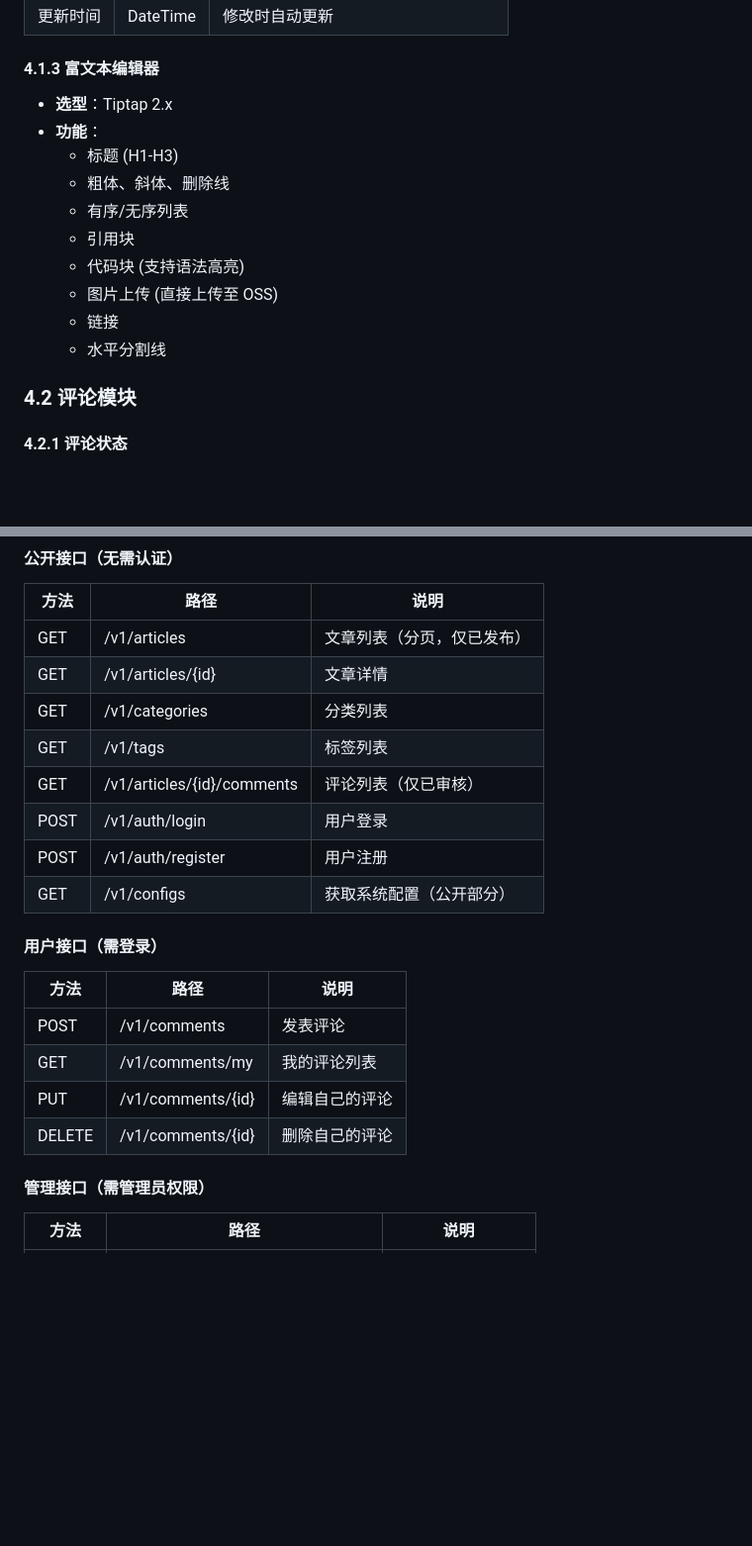
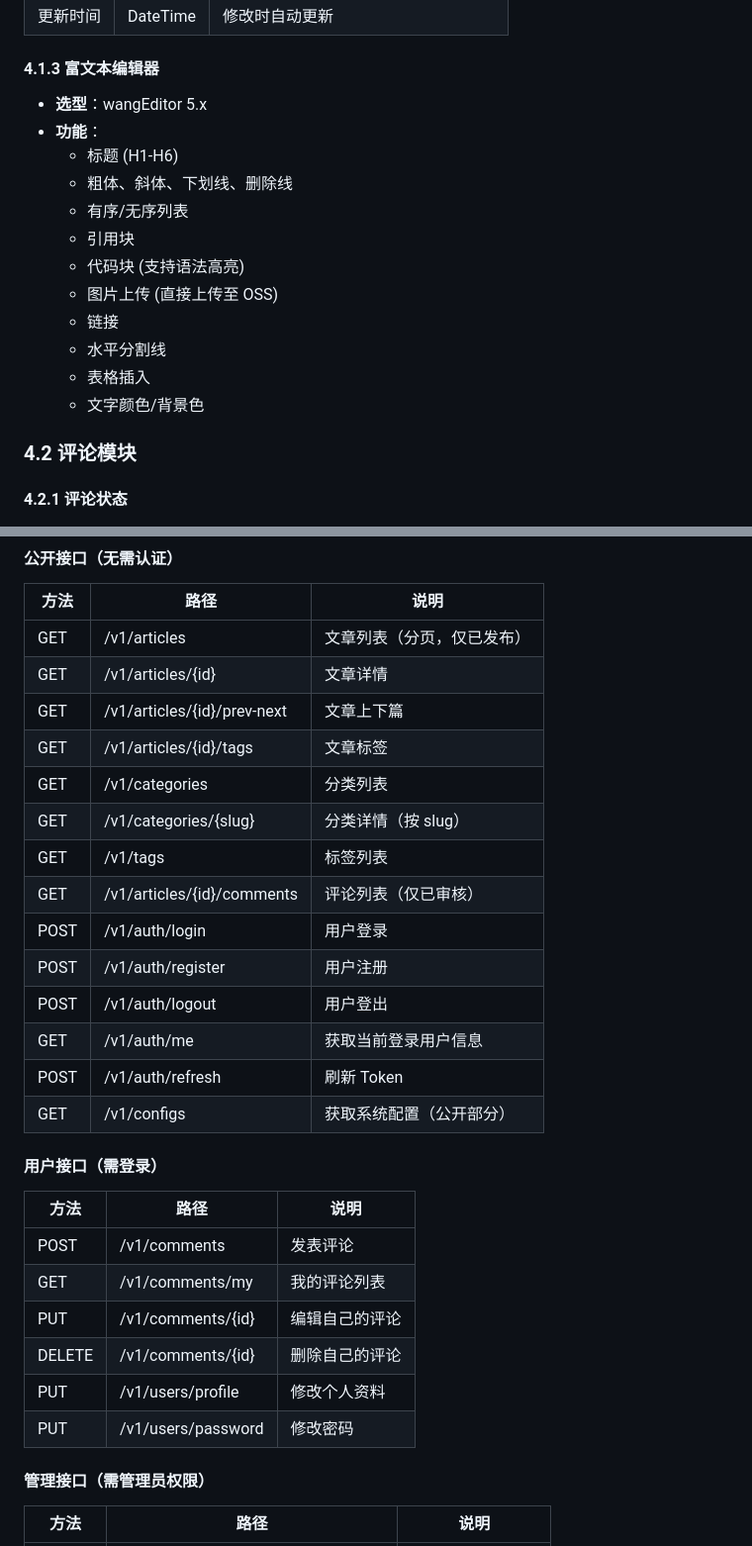
Before and after one commit to 2646601154/xblog-mini, a Markdown page: doc/PRD.md, 2 parts joined by grey strips. Shown at 99% size. Drawn GitHub-style; blank space fills up the shorter version.

```diff
--- a/doc/PRD.md
+++ b/doc/PRD.md
@@ -145,16 +145,18 @@ bv|| 小程序端 | 微信小程序 |
 
 #### 4.1.3 富文本编辑器
 
-- **选型**：Tiptap 2.x
+- **选型**：wangEditor 5.x
 - **功能**：
-  - 标题 (H1-H3)
-  - 粗体、斜体、删除线
+  - 标题 (H1-H6)
+  - 粗体、斜体、下划线、删除线
   - 有序/无序列表
   - 引用块
   - 代码块 (支持语法高亮)
   - 图片上传 (直接上传至 OSS)
   - 链接
   - 水平分割线
+  - 表格插入
+  - 文字颜色/背景色
 
 ### 4.2 评论模块
 
@@ -568,11 +570,17 @@ CREATE TABLE config (
 |------|------|------|
 | GET | /v1/articles | 文章列表（分页，仅已发布） |
 | GET | /v1/articles/{id} | 文章详情 |
+| GET | /v1/articles/{id}/prev-next | 文章上下篇 |
+| GET | /v1/articles/{id}/tags | 文章标签 |
 | GET | /v1/categories | 分类列表 |
+| GET | /v1/categories/{slug} | 分类详情（按 slug） |
 | GET | /v1/tags | 标签列表 |
 | GET | /v1/articles/{id}/comments | 评论列表（仅已审核） |
 | POST | /v1/auth/login | 用户登录 |
 | POST | /v1/auth/register | 用户注册 |
+| POST | /v1/auth/logout | 用户登出 |
+| GET | /v1/auth/me | 获取当前登录用户信息 |
+| POST | /v1/auth/refresh | 刷新 Token |
 | GET | /v1/configs | 获取系统配置（公开部分） |
 
 #### 用户接口（需登录）
@@ -583,6 +591,8 @@ CREATE TABLE config (
 | GET | /v1/comments/my | 我的评论列表 |
 | PUT | /v1/comments/{id} | 编辑自己的评论 |
 | DELETE | /v1/comments/{id} | 删除自己的评论 |
+| PUT | /v1/users/profile | 修改个人资料 |
+| PUT | /v1/users/password | 修改密码 |
 
 #### 管理接口（需管理员权限）
 
```
Also changed, not shown: other parts of doc/PRD.md (+23 -7 lines).
